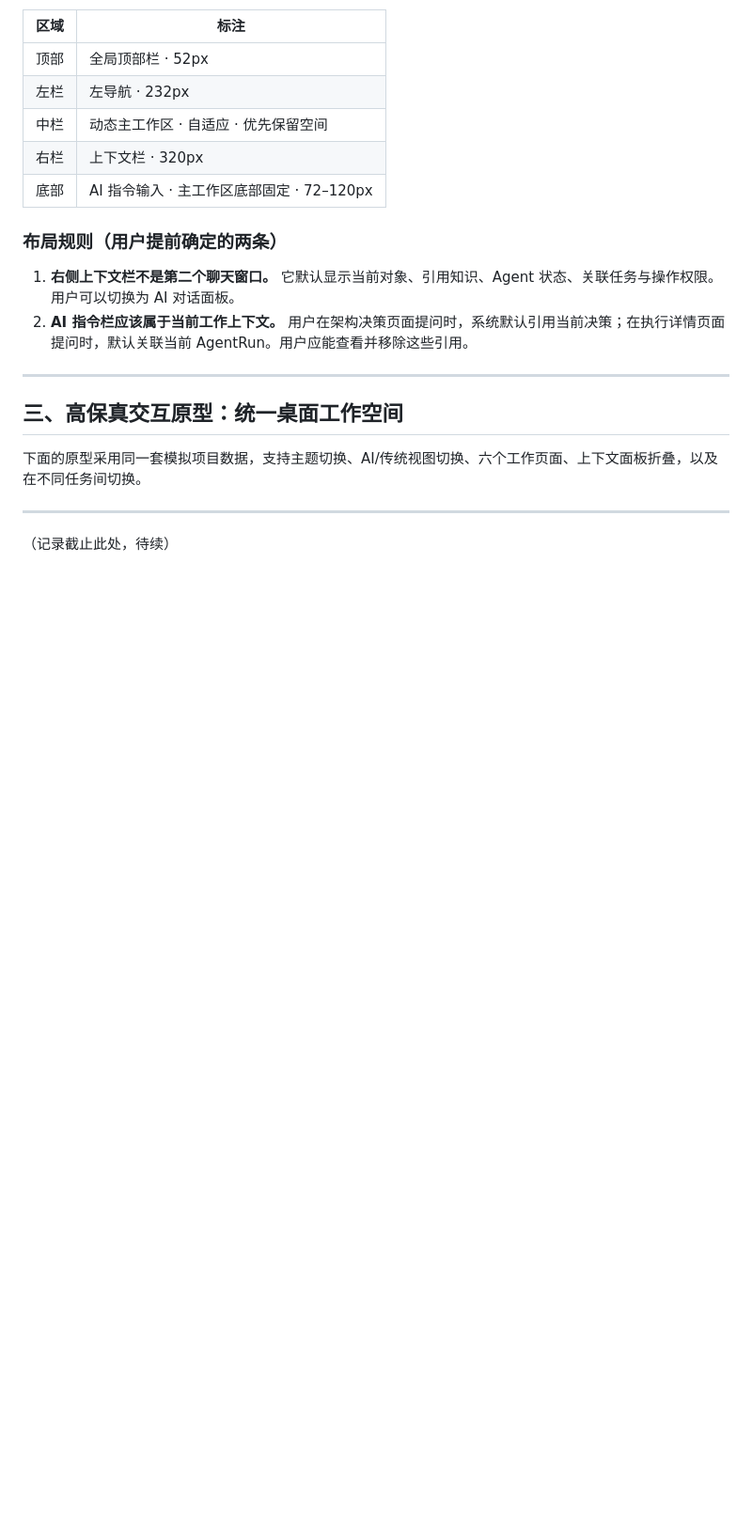
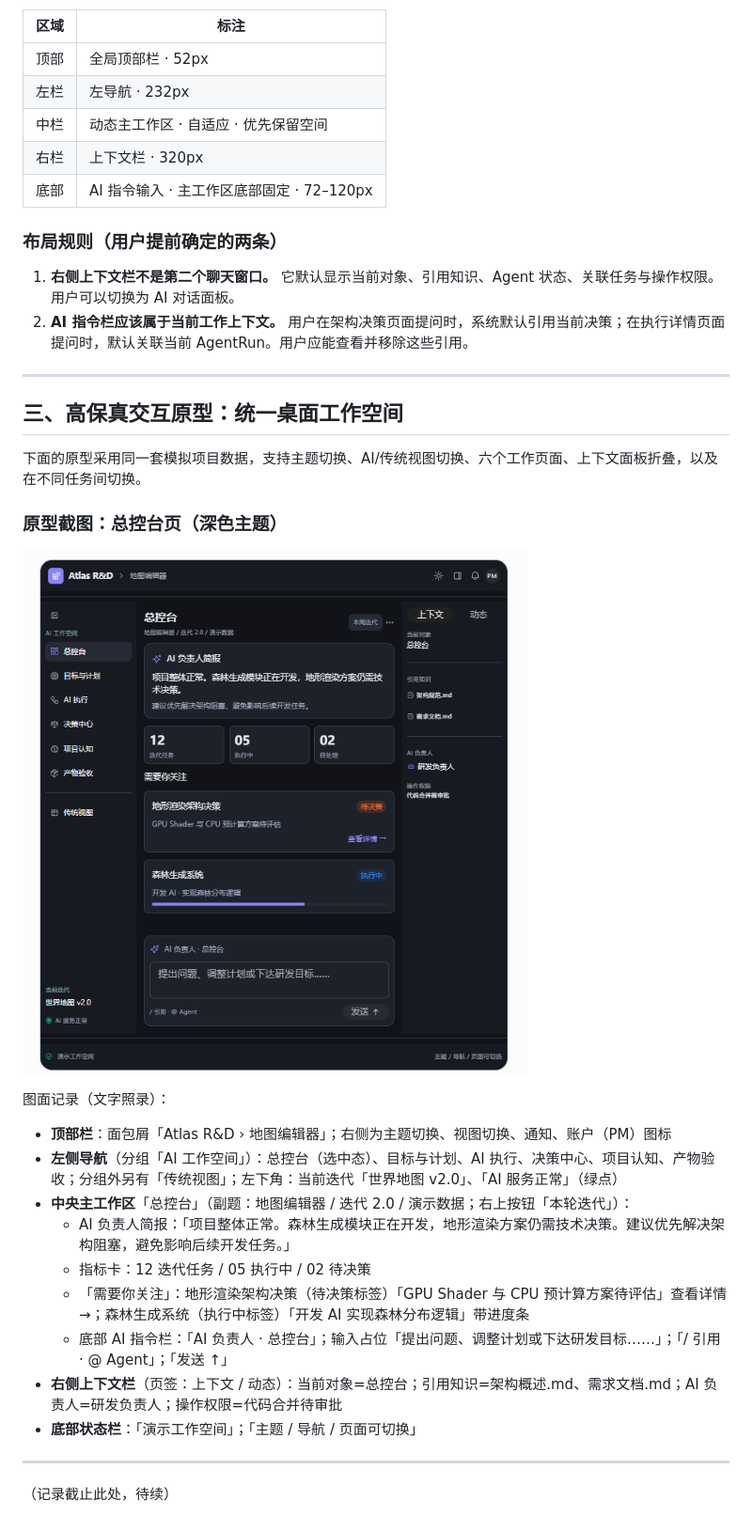
Before and after one commit to luqizheng/ai-pm, a Markdown page: docs/ai-pm-ui-design-system-v1.md, the part around the change. Shown at 94% size. Rendered like a GitHub page; pictures changed too: docs/figures/design-system-v1-prototype-console.png (added); blank space fills up the shorter version.

Commit message:
docs: record prototype console page screenshot in design system V1.0

```diff
--- a/docs/ai-pm-ui-design-system-v1.md
+++ b/docs/ai-pm-ui-design-system-v1.md
@@ -85,6 +85,22 @@
 
 下面的原型采用同一套模拟项目数据，支持主题切换、AI/传统视图切换、六个工作页面、上下文面板折叠，以及在不同任务间切换。
 
+### 原型截图：总控台页（深色主题）
+
+![原型：总控台页](figures/design-system-v1-prototype-console.png)
+
+图面记录（文字照录）：
+
+- **顶部栏**：面包屑「Atlas R&D › 地图编辑器」；右侧为主题切换、视图切换、通知、账户（PM）图标
+- **左侧导航**（分组「AI 工作空间」）：总控台（选中态）、目标与计划、AI 执行、决策中心、项目认知、产物验收；分组外另有「传统视图」；左下角：当前迭代「世界地图 v2.0」、「AI 服务正常」（绿点）
+- **中央主工作区**「总控台」（副题：地图编辑器 / 迭代 2.0 / 演示数据；右上按钮「本轮迭代」）：
+  - AI 负责人简报：「项目整体正常。森林生成模块正在开发，地形渲染方案仍需技术决策。建议优先解决架构阻塞，避免影响后续开发任务。」
+  - 指标卡：12 迭代任务 / 05 执行中 / 02 待决策
+  - 「需要你关注」：地形渲染架构决策（待决策标签）「GPU Shader 与 CPU 预计算方案待评估」查看详情→；森林生成系统（执行中标签）「开发 AI 实现森林分布逻辑」带进度条
+  - 底部 AI 指令栏：「AI 负责人 · 总控台」；输入占位「提出问题、调整计划或下达研发目标……」；「/ 引用 · @ Agent」；「发送 ↑」
+- **右侧上下文栏**（页签：上下文 / 动态）：当前对象=总控台；引用知识=架构概述.md、需求文档.md；AI 负责人=研发负责人；操作权限=代码合并待审批
+- **底部状态栏**：「演示工作空间」；「主题 / 导航 / 页面可切换」
+
 ---
 
 （记录截止此处，待续）
```
